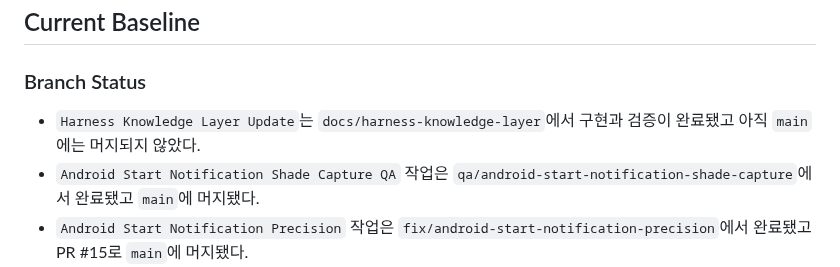
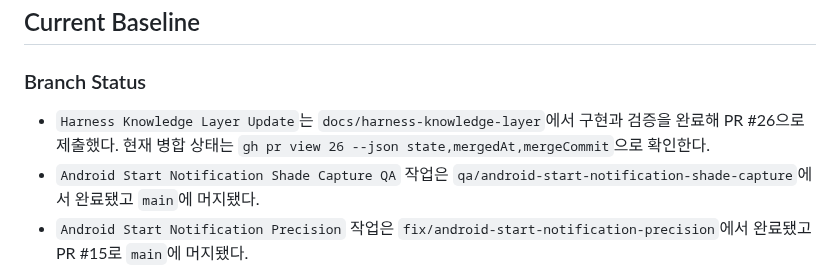
Before and after one commit to algum1737/familyProject, a Markdown page: docs/HANDOFF.md, the part around the change. Drawn GitHub-style.

Commit message:
docs: knowledge layer PR 상태 인계 보완

```diff
--- a/docs/HANDOFF.md
+++ b/docs/HANDOFF.md
@@ -29,7 +29,7 @@
 
 ### Branch Status
 
-- `Harness Knowledge Layer Update`는 `docs/harness-knowledge-layer`에서 구현과 검증이 완료됐고 아직 `main`에는 머지되지 않았다.
+- `Harness Knowledge Layer Update`는 `docs/harness-knowledge-layer`에서 구현과 검증을 완료해 PR #26으로 제출했다. 현재 병합 상태는 `gh pr view 26 --json state,mergedAt,mergeCommit`으로 확인한다.
 - `Android Start Notification Shade Capture QA` 작업은 `qa/android-start-notification-shade-capture`에서 완료됐고 `main`에 머지됐다.
 - `Android Start Notification Precision` 작업은 `fix/android-start-notification-precision`에서 완료됐고 PR #15로 `main`에 머지됐다.
 - `Android Notification Regression Guard` 작업은 `qa/android-notification-regression-guard`에서 완료됐고 PR #16으로 `main`에 머지됐다.
```
